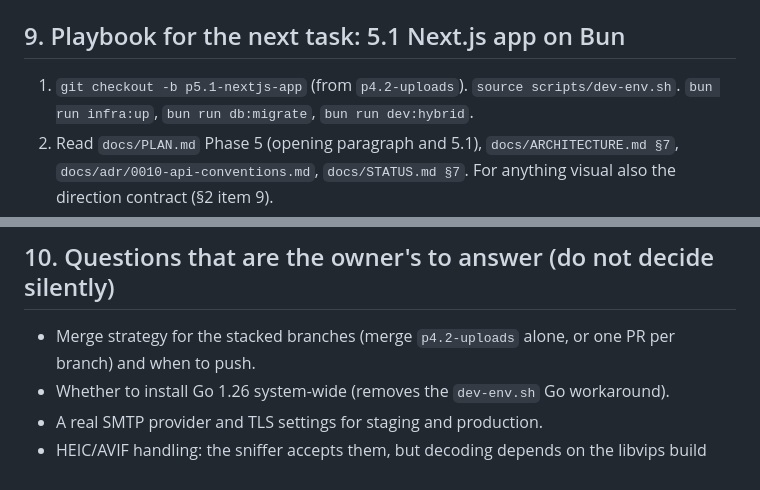
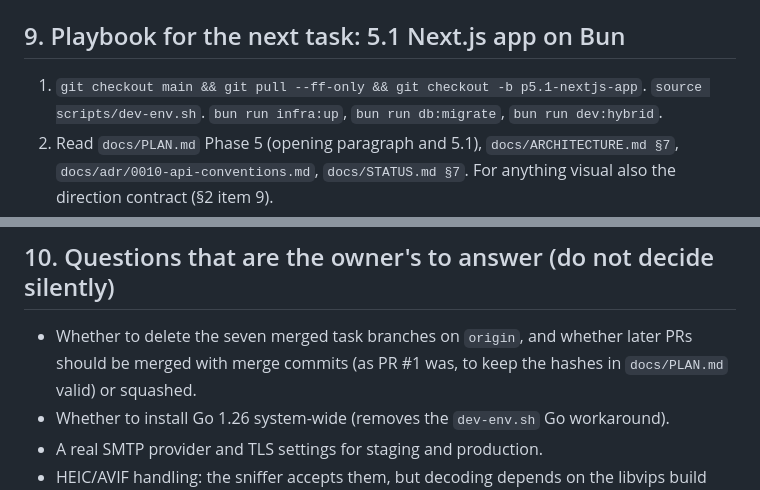
Before and after one commit to andi-frame/lockedin, a Markdown page: docs/HANDOVER.md, 2 parts joined by grey strips. GitHub-like rendering.

```diff
--- a/docs/HANDOVER.md
+++ b/docs/HANDOVER.md
@@ -143,7 +143,7 @@ If your tool wants its own instruction file (`GEMINI.md`, `.codex/...`), make it
 
 ## 9. Playbook for the next task: 5.1 Next.js app on Bun
 
-1. `git checkout -b p5.1-nextjs-app` (from `p4.2-uploads`). `source scripts/dev-env.sh`. `bun run infra:up`, `bun run db:migrate`, `bun run dev:hybrid`.
+1. `git checkout main && git pull --ff-only && git checkout -b p5.1-nextjs-app`. `source scripts/dev-env.sh`. `bun run infra:up`, `bun run db:migrate`, `bun run dev:hybrid`.
 2. Read `docs/PLAN.md` Phase 5 (opening paragraph and 5.1), `docs/ARCHITECTURE.md §7`, `docs/adr/0010-api-conventions.md`, `docs/STATUS.md §7`. For anything visual also the direction contract (§2 item 9).
 3. Create `apps/web` per PLAN 5.1: TypeScript strict, App Router with `src/`, `bun --bun next dev`, Tailwind v4 (`@tailwindcss/postcss`), ESLint, `next/font` Geist and Geist Mono, next-intl (default `id`, no URL prefix), TanStack Query provider, an `openapi-fetch` client using the existing `src/lib/api/schema.d.ts`, with CSRF (`X-CSRF-Token` from the `tepati_csrf` cookie) and `Idempotency-Key` helpers. Server-side fetches use `API_INTERNAL_URL` and forward cookies; dev rewrites send `/api/*` to `http://localhost:8080`.
 4. `scripts/dev.ts` starts the web app only if it exists (`appSpecs` there prints "web (PLAN 5.1)" as missing today). Wire `apps/web` into `dev:hybrid`, `lint` and `test` (`scripts/lint.ts`, root `package.json`).
@@ -154,7 +154,7 @@ Things the web app must provide because the backend already points at them: rout
 
 ## 10. Questions that are the owner's to answer (do not decide silently)
 
-- Merge strategy for the stacked branches (merge `p4.2-uploads` alone, or one PR per branch) and when to push.
+- Whether to delete the seven merged task branches on `origin`, and whether later PRs should be merged with merge commits (as PR #1 was, to keep the hashes in `docs/PLAN.md` valid) or squashed.
 - Whether to install Go 1.26 system-wide (removes the `dev-env.sh` Go workaround).
 - A real SMTP provider and TLS settings for staging and production.
 - HEIC/AVIF handling: the sniffer accepts them, but decoding depends on the libvips build and was not tested with a real HEIC file.
```
Also changed, not shown: other parts of docs/HANDOVER.md (+4 -4 lines), docs/STATUS.md (+4 -4 lines).
